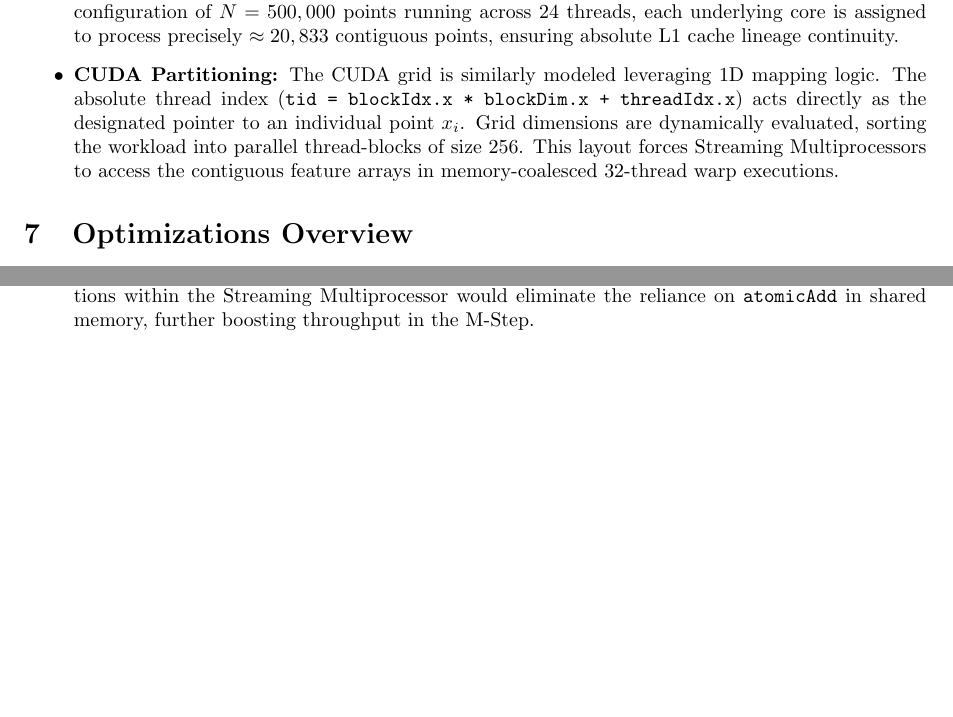
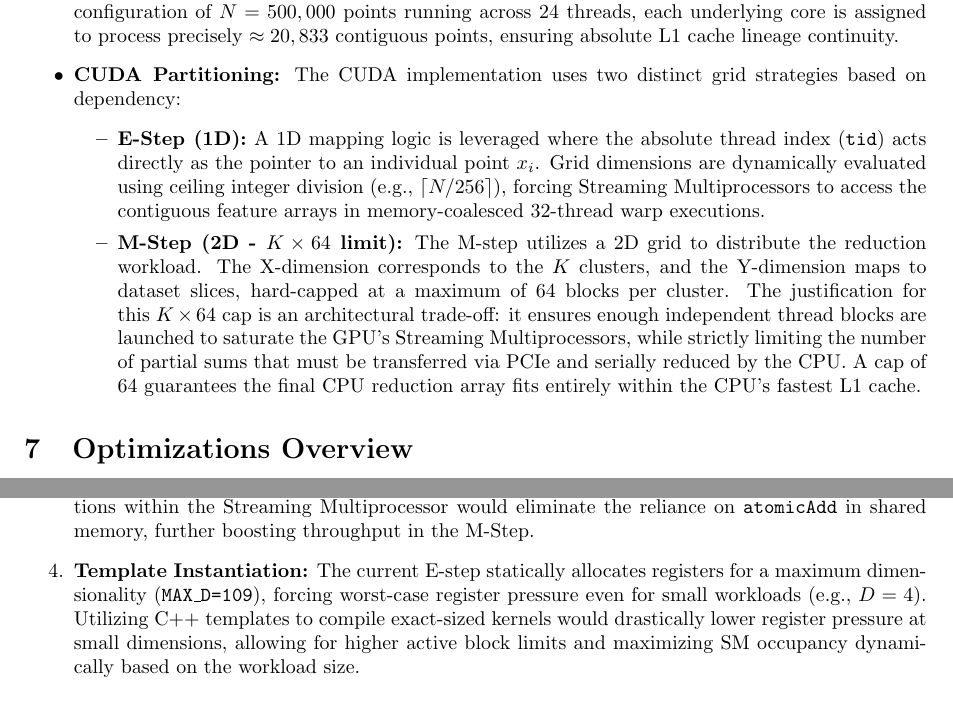
Before and after one commit to KohkiHatori/GMM-Optimization, a LaTeX document (report/report_template.tex): two parts of pages 5 and 9 of 11 before the commit and two parts of pages 5 and 10 of 11 after it, joined at a grey line, cut so that both start at the same text, the shorter picture padded with empty space. Compiled offline with pdfLaTeX.

Commit message:
Detail CUDA 2D grid partitioning strategy and justify the 64-block cap

```diff
--- a/report/report_template.tex
+++ b/report/report_template.tex
@@ -124,7 +124,11 @@ To transition the serial algorithm into parallel applications capable of produci
 
 \begin{itemize}
     \item \textbf{OpenMP Partitioning:} Since the algorithmic iterations over the $N$ points in the dataset are operationally independent during the E-step and early M-step, a 1D flat partitioning approach is utilized. By defining \texttt{\#pragma omp parallel for schedule(static)}, the $N \times D$ data matrix is evenly sectioned out directly to the active hardware threads. For example, for an execution configuration of $N=500,000$ points running across 24 threads, each underlying core is assigned to process precisely $\approx 20,833$ contiguous points, ensuring absolute L1 cache lineage continuity.
-    \item \textbf{CUDA Partitioning:} The CUDA grid is similarly modeled leveraging 1D mapping logic. The absolute thread index (\texttt{tid = blockIdx.x * blockDim.x + threadIdx.x}) acts directly as the designated pointer to an individual point $x_i$. Grid dimensions are dynamically evaluated, sorting the workload into parallel thread-blocks of size 256. This layout forces Streaming Multiprocessors to access the contiguous feature arrays in memory-coalesced 32-thread warp executions.
+    \item \textbf{CUDA Partitioning:} The CUDA implementation uses two distinct grid strategies based on dependency:
+    \begin{itemize}
+        \item \textbf{E-Step (1D):} A 1D mapping logic is leveraged where the absolute thread index (\texttt{tid}) acts directly as the pointer to an individual point $x_i$. Grid dimensions are dynamically evaluated using ceiling integer division (e.g., $\lceil N / 256 \rceil$), forcing Streaming Multiprocessors to access the contiguous feature arrays in memory-coalesced 32-thread warp executions.
+        \item \textbf{M-Step (2D - $K \times 64$ limit):} The M-step utilizes a 2D grid to distribute the reduction workload. The X-dimension corresponds to the $K$ clusters, and the Y-dimension maps to dataset slices, hard-capped at a maximum of 64 blocks per cluster. The justification for this $K \times 64$ cap is an architectural trade-off: it ensures enough independent thread blocks are launched to saturate the GPU's Streaming Multiprocessors, while strictly limiting the number of partial sums that must be transferred via PCIe and serially reduced by the CPU. A cap of 64 guarantees the final CPU reduction array fits entirely within the CPU's fastest L1 cache.
+    \end{itemize}
 \end{itemize}
 
 \section{Optimizations Overview}
@@ -274,6 +278,7 @@ To further optimize the CUDA implementation and move the cross-over point to low
     \item \textbf{Kernel Fusion:} Combining the E-step and M-step kernels would reduce the number of passes over the $N \times D$ dataset from three to one, significantly easing the memory bandwidth bottleneck.
     \item \textbf{GPU-Native Cholesky:} Offloading the Cholesky decomposition to cuSOLVER or a custom block-level kernel would eliminate the expensive iteration-blocking \texttt{cudaMemcpy} calls and CPU-GPU synchronization.
     \item \textbf{Warp-Level Reductions:} Utilizing warp-shuffle instructions (\texttt{\_\_shfl\_down\_sync}) for local reductions within the Streaming Multiprocessor would eliminate the reliance on \texttt{atomicAdd} in shared memory, further boosting throughput in the M-Step.
+    \item \textbf{Template Instantiation:} The current E-step statically allocates registers for a maximum dimensionality (\texttt{MAX\_D=109}), forcing worst-case register pressure even for small workloads (e.g., $D=4$). Utilizing C++ templates to compile exact-sized kernels would drastically lower register pressure at small dimensions, allowing for higher active block limits and maximizing SM occupancy dynamically based on the workload size.
 \end{enumerate}
 
 \section{Conclusion}
```
Also changed, not shown: report/report_template.tex (4 more changed lines).
